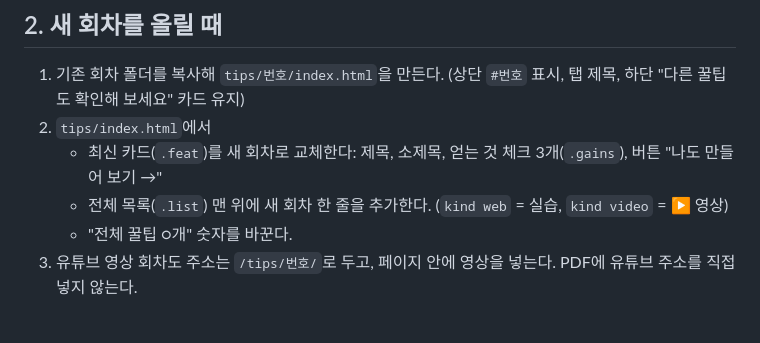
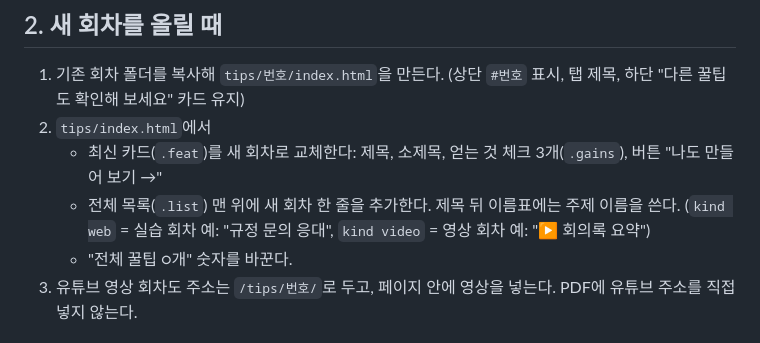
Before and after one commit to mjcho7/guides, a Markdown page: CLAUDE.md, the part around the change. Rendered like a GitHub page.

Commit message:
저장소 · 목록 이름표 규칙(주제 이름) 반영
Co-Authored-By: Claude Opus 5.5 <noreply@anthropic.com>
Claude-Session: https://claude.ai/code/session_015sMF4dettDGWbcxa8LogkY

```diff
--- a/CLAUDE.md
+++ b/CLAUDE.md
@@ -21,7 +21,7 @@
 1. 기존 회차 폴더를 복사해 `tips/번호/index.html`을 만든다. (상단 `#번호` 표시, 탭 제목, 하단 "다른 꿀팁도 확인해 보세요" 카드 유지)
 2. `tips/index.html`에서
    - 최신 카드(`.feat`)를 새 회차로 교체한다: 제목, 소제목, 얻는 것 체크 3개(`.gains`), 버튼 "나도 만들어 보기 →"
-   - 전체 목록(`.list`) 맨 위에 새 회차 한 줄을 추가한다. (`kind web` = 실습, `kind video` = ▶ 영상)
+   - 전체 목록(`.list`) 맨 위에 새 회차 한 줄을 추가한다. 제목 뒤 이름표에는 주제 이름을 쓴다. (`kind web` = 실습 회차 예: "규정 문의 응대", `kind video` = 영상 회차 예: "▶ 회의록 요약")
    - "전체 꿀팁 ○개" 숫자를 바꾼다.
 3. 유튜브 영상 회차도 주소는 `/tips/번호/`로 두고, 페이지 안에 영상을 넣는다. PDF에 유튜브 주소를 직접 넣지 않는다.
 
```
